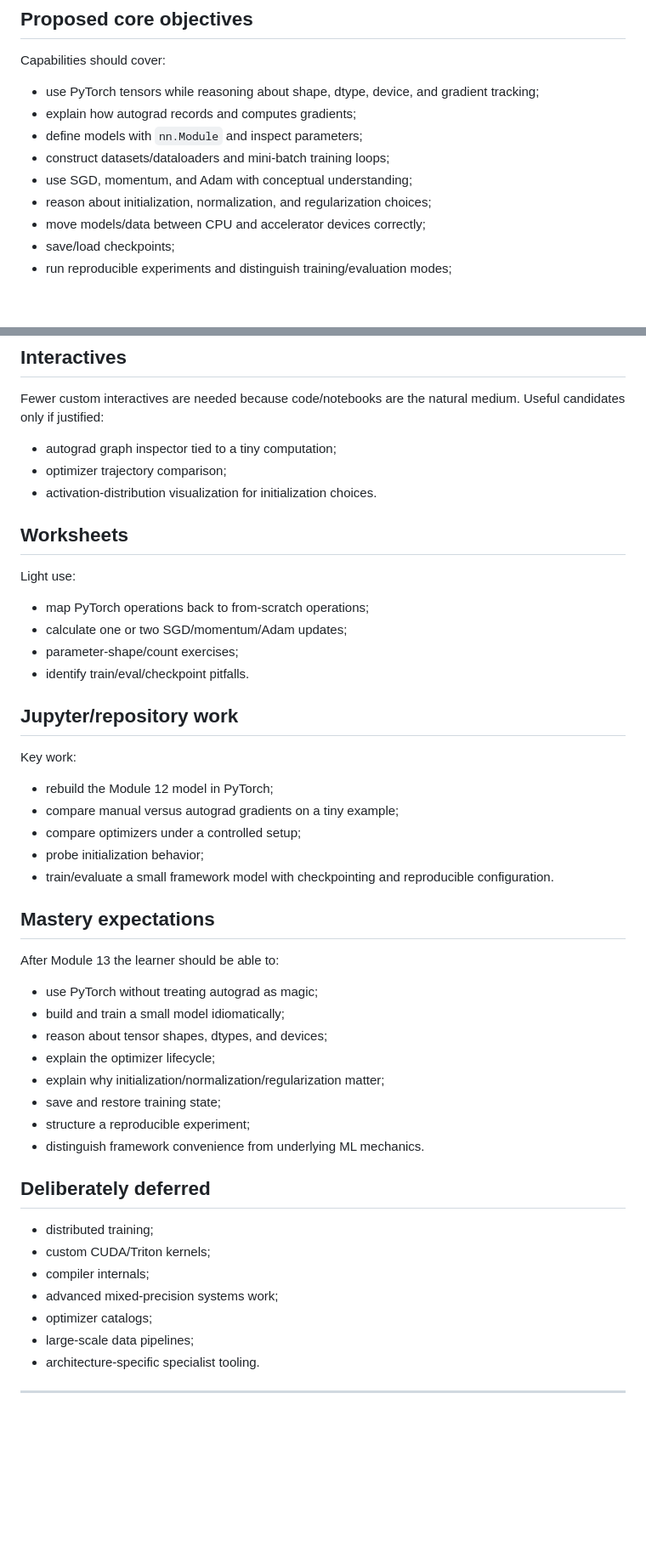
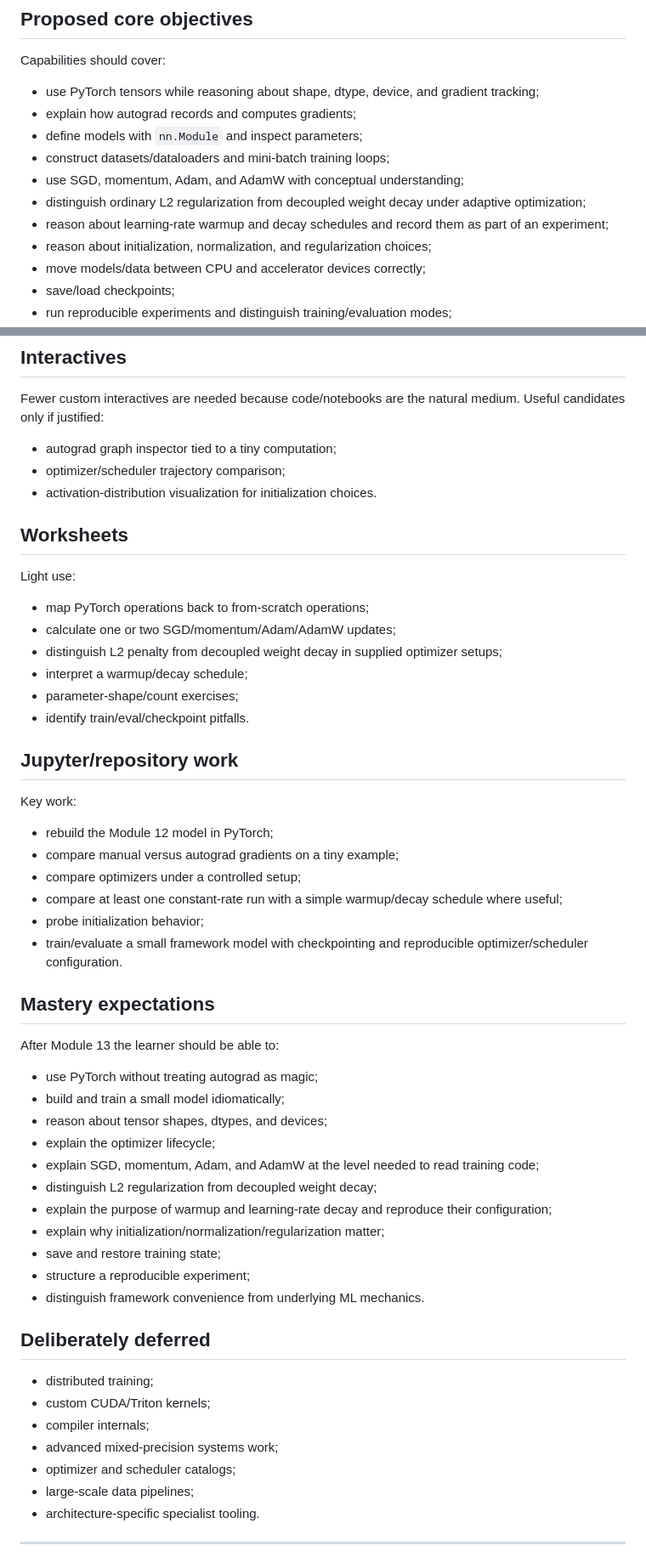
Before and after one commit to johncrowleydev/fonzytooter, a Markdown page: docs/courses/ai-ml-modules-08-14.md, 2 parts joined by grey strips. Shown at 85% size. GitHub-like rendering; blank space fills up the shorter version.

```diff
--- a/docs/courses/ai-ml-modules-08-14.md
+++ b/docs/courses/ai-ml-modules-08-14.md
@@ -1156,7 +1164,9 @@ Capabilities should cover:
 - explain how autograd records and computes gradients;
 - define models with `nn.Module` and inspect parameters;
 - construct datasets/dataloaders and mini-batch training loops;
-- use SGD, momentum, and Adam with conceptual understanding;
+- use SGD, momentum, Adam, and AdamW with conceptual understanding;
+- distinguish ordinary L2 regularization from decoupled weight decay under adaptive optimization;
+- reason about learning-rate warmup and decay schedules and record them as part of an experiment;
 - reason about initialization, normalization, and regularization choices;
 - move models/data between CPU and accelerator devices correctly;
 - save/load checkpoints;
@@ -1311,7 +1331,7 @@ Useful context:
 Fewer custom interactives are needed because code/notebooks are the natural medium. Useful candidates only if justified:
 
 - autograd graph inspector tied to a tiny computation;
-- optimizer trajectory comparison;
+- optimizer/scheduler trajectory comparison;
 - activation-distribution visualization for initialization choices.
 
 ## Worksheets
@@ -1319,7 +1339,9 @@ Fewer custom interactives are needed because code/notebooks are the natural medi
 Light use:
 
 - map PyTorch operations back to from-scratch operations;
-- calculate one or two SGD/momentum/Adam updates;
+- calculate one or two SGD/momentum/Adam/AdamW updates;
+- distinguish L2 penalty from decoupled weight decay in supplied optimizer setups;
+- interpret a warmup/decay schedule;
 - parameter-shape/count exercises;
 - identify train/eval/checkpoint pitfalls.
 
@@ -1330,8 +1352,9 @@ Key work:
 - rebuild the Module 12 model in PyTorch;
 - compare manual versus autograd gradients on a tiny example;
 - compare optimizers under a controlled setup;
+- compare at least one constant-rate run with a simple warmup/decay schedule where useful;
 - probe initialization behavior;
-- train/evaluate a small framework model with checkpointing and reproducible configuration.
+- train/evaluate a small framework model with checkpointing and reproducible optimizer/scheduler configuration.
 
 ## Mastery expectations
 
@@ -1341,6 +1364,9 @@ After Module 13 the learner should be able to:
 - build and train a small model idiomatically;
 - reason about tensor shapes, dtypes, and devices;
 - explain the optimizer lifecycle;
+- explain SGD, momentum, Adam, and AdamW at the level needed to read training code;
+- distinguish L2 regularization from decoupled weight decay;
+- explain the purpose of warmup and learning-rate decay and reproduce their configuration;
 - explain why initialization/normalization/regularization matter;
 - save and restore training state;
 - structure a reproducible experiment;
@@ -1352,7 +1378,7 @@ After Module 13 the learner should be able to:
 - custom CUDA/Triton kernels;
 - compiler internals;
 - advanced mixed-precision systems work;
-- optimizer catalogs;
+- optimizer and scheduler catalogs;
 - large-scale data pipelines;
 - architecture-specific specialist tooling.
 
```
Also changed, not shown: other parts of docs/courses/ai-ml-modules-08-14.md (+35 -13 lines).
